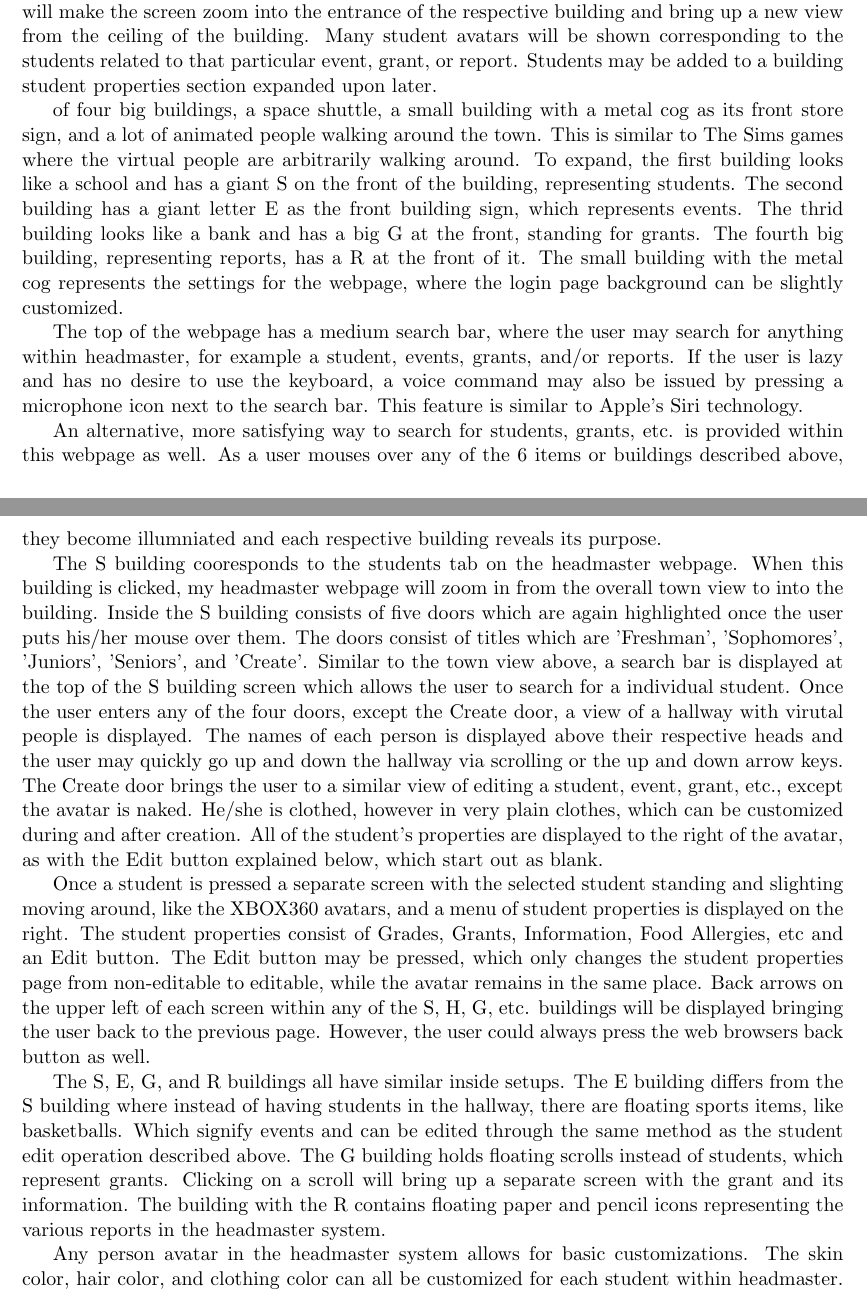
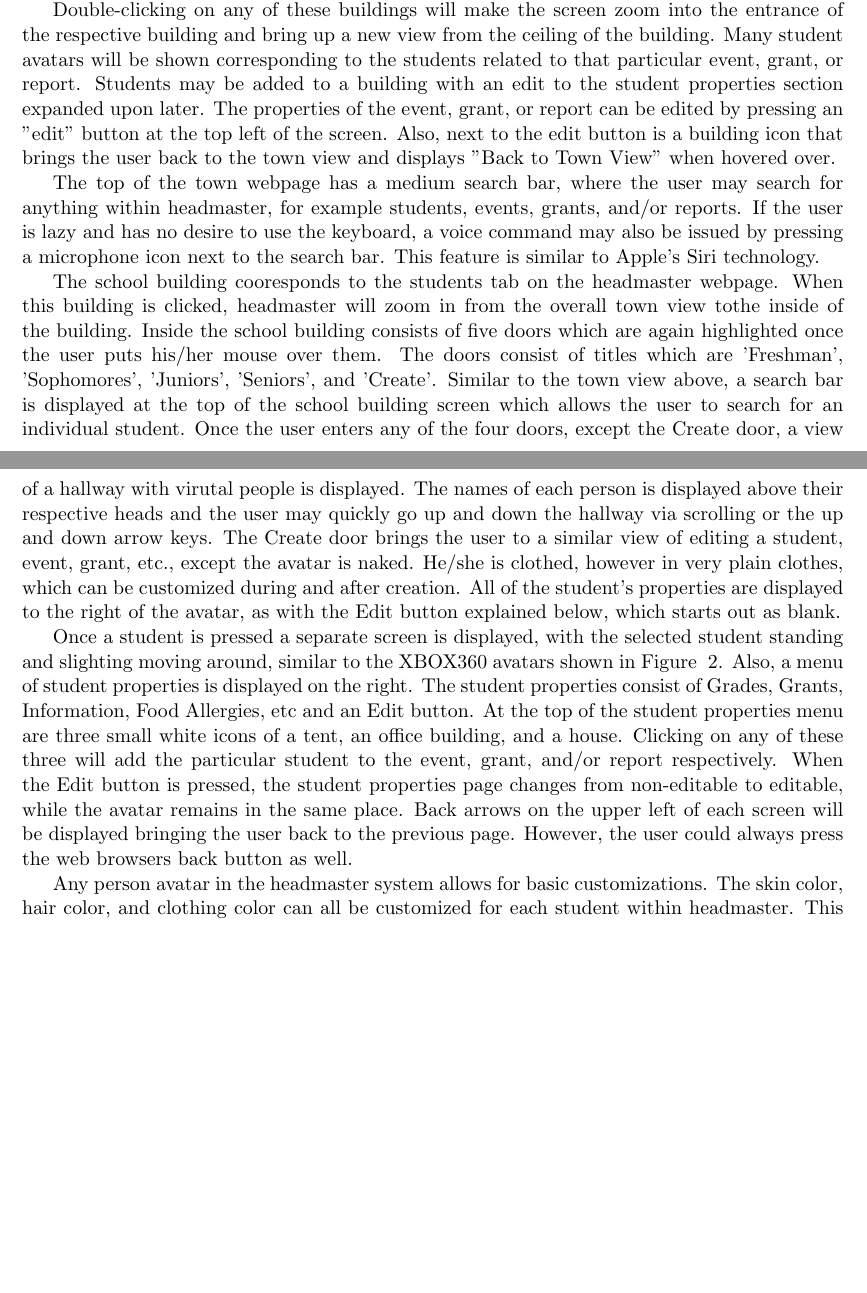
Before and after one commit to mpro34/cmsi370, a LaTeX document (headmaster-dream-design/headmaster_dream_design.tex): two parts of pages 1 and 2 of 3 before the commit and two parts of pages 1 and 3 of 4 after it, joined at a grey line, cut so that both start at the same text, the shorter picture padded with empty space. Compiled offline with pdfLaTeX.

Commit message:
Added images and finished the top level design for my dream design revision

```diff
--- a/headmaster-dream-design/headmaster_dream_design.tex
+++ b/headmaster-dream-design/headmaster_dream_design.tex
@@ -16,2 +16 @@ As soon as the login button is pressed, the login credentials will fade away and
 
-The event buildings will resemble a big tent, the grants buildings will resemble an office or government building, and the reports buildings will look like ordinary one story houses. Every one of these buildings will be the same color and style, however, their color may be changed. Once one of the smaller buildings is created, a menu similar to the menu from the old headmaster while creating events, grants, or reports. The name of each building is displayed over it and hovering your mouse over any of these buildings will make the name bigger, where these names coorespond to the name of the event, grant, or report. Double-clicking on any of these buildings will make the screen zoom into the entrance of the respective building and bring up a new view from the ceiling of the building. Many student avatars will be shown corresponding to the students related to that particular event, grant, or report. Students may be added to a building student properties section expanded upon later.
@@ -18,10 +23,9 @@ The event buildings will resemble a big tent, the grants buildings will resemble
 
- of four big buildings, a space shuttle, a small building with a metal cog as its front store sign, and a lot of animated people walking around the town. This is similar to The Sims games where the virtual people are arbitrarily walking around. To expand, the first building looks like a school and has a giant S on the front of the building, representing students. The second building has a giant letter E as the front building sign, which represents events. The thrid building looks like a bank and has a big G at the front, standing for grants. The fourth big building, representing reports, has a R at the front of it. The small building with the metal cog represents the settings for the webpage, where the login page background can be slightly customized.
+ Each one is clickable, which brings up that particular students properties, which will be elaborated later on. At the top left of the page are options which read "Create Event", "Create Grant", "Create Report", and "Logout". Clicking on one of the three create buttons will bring to user to a separate field where a new building must be placed anywhere in the town. This new building is half the size of the school building, regardless of the type of building creation. That is, whether you make an event, grant, or report building, they will all be half the size of the school building.
 
- The top of the webpage has a medium search bar, where the user may search for anything within headmaster, for example a student, events, grants, and/or reports. If the user is lazy and has no desire to use the keyboard, a voice command may also be issued by pressing a microphone icon next to the search bar. This feature is similar to Apple's Siri technology.
+The event buildings will resemble a big tent, the grants buildings will resemble an office or government building, and the reports buildings will look like ordinary one story houses. Every one of these buildings will be the same color and style, however, their color may be changed. Once one of the smaller buildings is created, a menu similar to the menu from the old headmaster while creating events, grants, or reports. The name of each building is displayed over it and hovering your mouse over any of these buildings will make the name bigger, where these names coorespond to the name of the event, grant, or report.
 
-An alternative, more satisfying way to search for students, grants, etc. is provided within this webpage as well. As a user mouses over any of the 6 items or buildings described above, they become illumniated and each respective building reveals its purpose.
+Double-clicking on any of these buildings will make the screen zoom into the entrance of the respective building and bring up a new view from the ceiling of the building. Many student avatars will be shown corresponding to the students related to that particular event, grant, or report. Students may be added to a building with an edit to the student properties section expanded upon later. The properties of the event, grant, or report can be edited by pressing an "edit" button at the top left of the screen. Also, next to the edit button is a building icon that brings the user back to the town view and displays "Back to Town View" when hovered over.
 
-The S building cooresponds to the students tab on the headmaster webpage. When this building is clicked, my headmaster webpage will zoom in from the overall town view to into the building. Inside the S building consists of five doors which are again highlighted once the user puts his/her mouse over them. The doors consist of titles which are 'Freshman', 'Sophomores', 'Juniors', 'Seniors', and 'Create'. Similar to the town view above, a search bar is displayed at the top of the S building screen which allows the user to search for a individual student. Once the user enters any of the four doors, except the Create door, a view of a hallway with virutal people is displayed. The names of each person is displayed above their respective heads and the user may quickly go up and down the hallway via scrolling or the up and down arrow keys. The Create door brings the user to a similar view of editing a student, event, grant, etc., except the avatar is naked. He/she is clothed, however in very plain clothes, which can be customized during and after creation. All of the student's properties are displayed to the right of the avatar, as with the Edit button explained below, which start out as blank.
+ The top of the town webpage has a medium search bar, where the user may search for anything within headmaster, for example students, events, grants, and/or reports. If the user is lazy and has no desire to use the keyboard, a voice command may also be issued by pressing a microphone icon next to the search bar. This feature is similar to Apple's Siri technology.
 
-Once a student is pressed a separate screen with the selected student standing and slighting moving around, like the XBOX360 avatars, and a menu of student properties is displayed on the right. The student properties consist of Grades, Grants, Information, Food Allergies, etc and an Edit button. The Edit button may be pressed, which only changes the student properties page from non-editable to editable, while the avatar remains in the same place. Back arrows on the upper left of each screen within any of the S, H, G, etc. buildings will be displayed bringing the user back to the previous page. However, the user could always press the web browsers back button as well.
@@ -28,7 +36,12 @@ Once a student is pressed a separate screen with the selected student standing a
+\label{avatar}
+\end{figure}
 
-The S, E, G, and R buildings all have similar inside setups. The E building differs from the S building where instead of having students in the hallway, there are floating sports items, like basketballs. Which signify events and can be edited through the same method as the student edit operation described above. The G building holds floating scrolls instead of students, which represent grants. Clicking on a scroll will bring up a separate screen with the grant and its information. The building with the R contains floating paper and pencil icons representing the various reports in the headmaster system.
+The school building cooresponds to the students tab on the headmaster webpage. When this building is clicked, headmaster will zoom in from the overall town view tothe inside of the building. Inside the school building consists of five doors which are again highlighted once the user puts his/her mouse over them. The doors consist of titles which are 'Freshman', 'Sophomores', 'Juniors', 'Seniors', and 'Create'. Similar to the town view above, a search bar is displayed at the top of the school building screen which allows the user to search for an individual student. Once the user enters any of the four doors, except the Create door, a view of a hallway with virutal people is displayed. The names of each person is displayed above their respective heads and the user may quickly go up and down the hallway via scrolling or the up and down arrow keys. The Create door brings the user to a similar view of editing a student, event, grant, etc., except the avatar is naked. He/she is clothed, however in very plain clothes, which can be customized during and after creation. All of the student's properties are displayed to the right of the avatar, as with the Edit button explained below, which starts out as blank.
+
+Once a student is pressed a separate screen is displayed, with the selected student standing and slighting moving around, similar to the XBOX360 avatars shown in Figure ~\ref{avatar}. Also, a menu of student properties is displayed on the right. The student properties consist of Grades, Grants, Information, Food Allergies, etc and an Edit button. At the top of the student properties menu are three small white icons of a tent, an office building, and a house. Clicking on any of these three will add the particular student to the event, grant, and/or report respectively. When the Edit button is pressed, the student properties page changes from non-editable to editable, while the avatar remains in the same place. Back arrows on the upper left of each screen will be displayed bringing the user back to the previous page. However, the user could always press the web browsers back button as well.
 
 Any person avatar in the headmaster system allows for basic customizations. The skin color, hair color, and clothing color can all be customized for each student within headmaster. This allows for variety during the homescreen where all of the avatars are onscreen walking around the virtual town.
+
 %Things to ADD:
    1. Information about how to create new events, grants, and reports.
    2. Reorganize paragraphs so that it happens in chronological order.
```
Also changed, not shown: headmaster-dream-design/headmaster_dream_design.pdf, headmaster-dream-design/headmaster_dream_design.tex (12 more changed lines), 3 other files.
